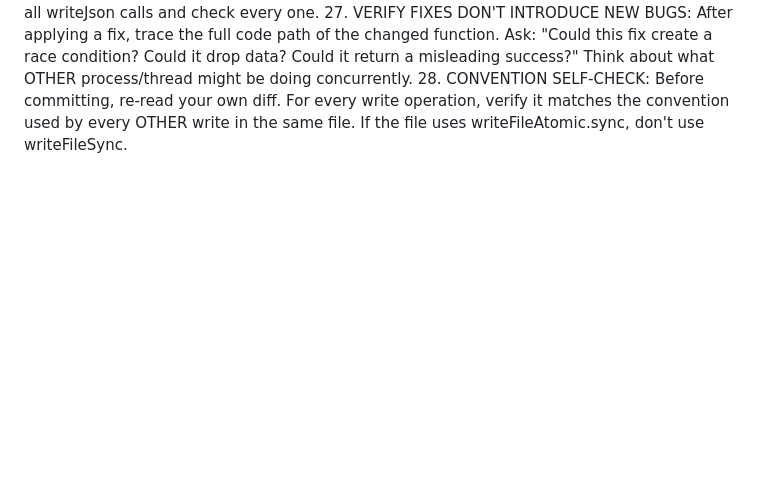
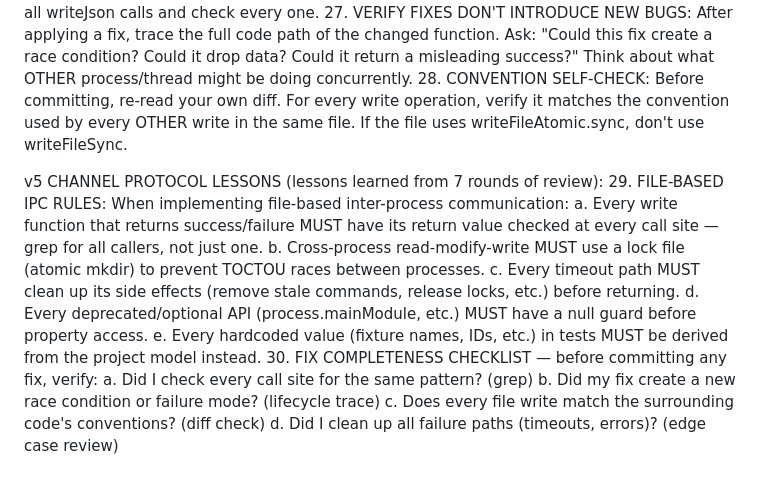
Before and after one commit to ZDOSS/HeroLink, a Markdown page: AGENTS.md, the part around the change. Rendered like a GitHub page; blank space fills up the shorter version.

Commit message:
docs: add v5 channel protocol lessons and fix completeness checklist to AGENTS.md

```diff
--- a/AGENTS.md
+++ b/AGENTS.md
@@ -74,3 +74,21 @@ BUG FIX DISCIPLINE (prevent recurring mistakes):
 28. CONVENTION SELF-CHECK: Before committing, re-read your own diff. For every write operation,
     verify it matches the convention used by every OTHER write in the same file. If the file uses
     writeFileAtomic.sync, don't use writeFileSync.
+
+v5 CHANNEL PROTOCOL LESSONS (lessons learned from 7 rounds of review):
+29. FILE-BASED IPC RULES: When implementing file-based inter-process communication:
+    a. Every write function that returns success/failure MUST have its return
+       value checked at every call site — grep for all callers, not just one.
+    b. Cross-process read-modify-write MUST use a lock file (atomic mkdir)
+       to prevent TOCTOU races between processes.
+    c. Every timeout path MUST clean up its side effects (remove stale commands,
+       release locks, etc.) before returning.
+    d. Every deprecated/optional API (process.mainModule, etc.) MUST have a
+       null guard before property access.
+    e. Every hardcoded value (fixture names, IDs, etc.) in tests MUST be
+       derived from the project model instead.
+30. FIX COMPLETENESS CHECKLIST — before committing any fix, verify:
+    a. Did I check every call site for the same pattern? (grep)
+    b. Did my fix create a new race condition or failure mode? (lifecycle trace)
+    c. Does every file write match the surrounding code's conventions? (diff check)
+    d. Did I clean up all failure paths (timeouts, errors)? (edge case review)
```
